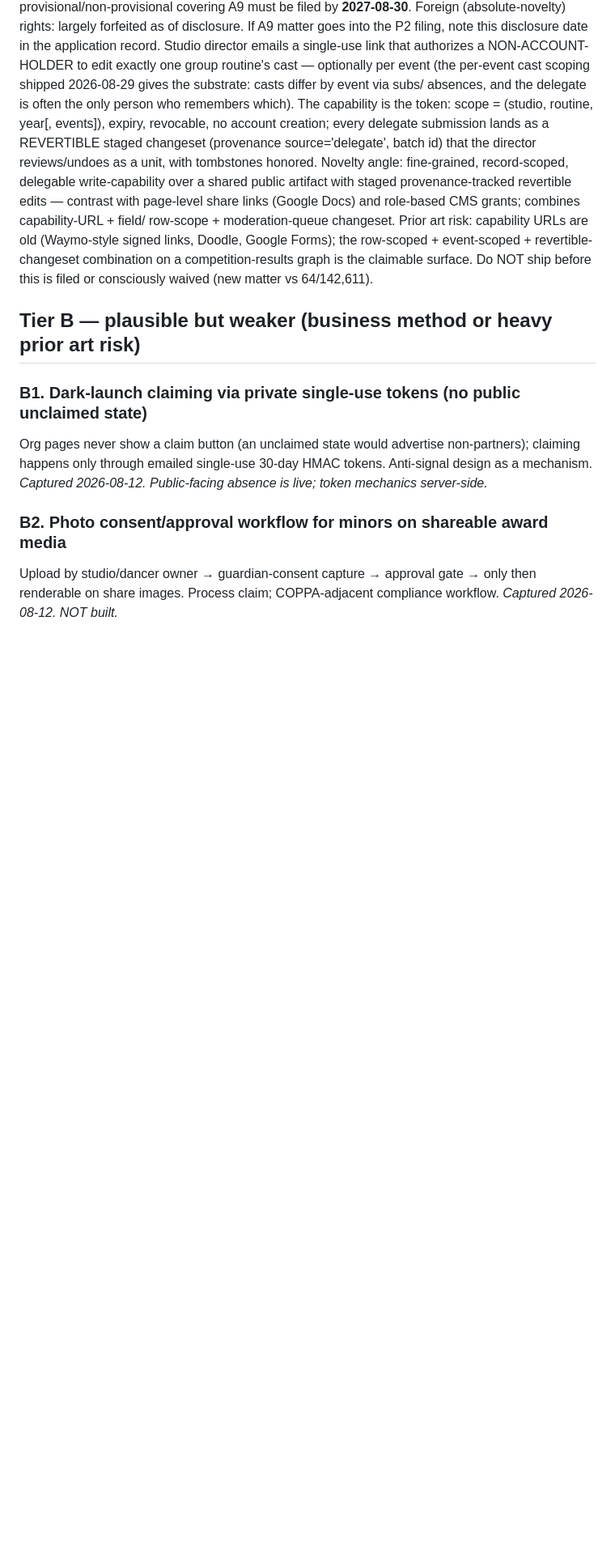
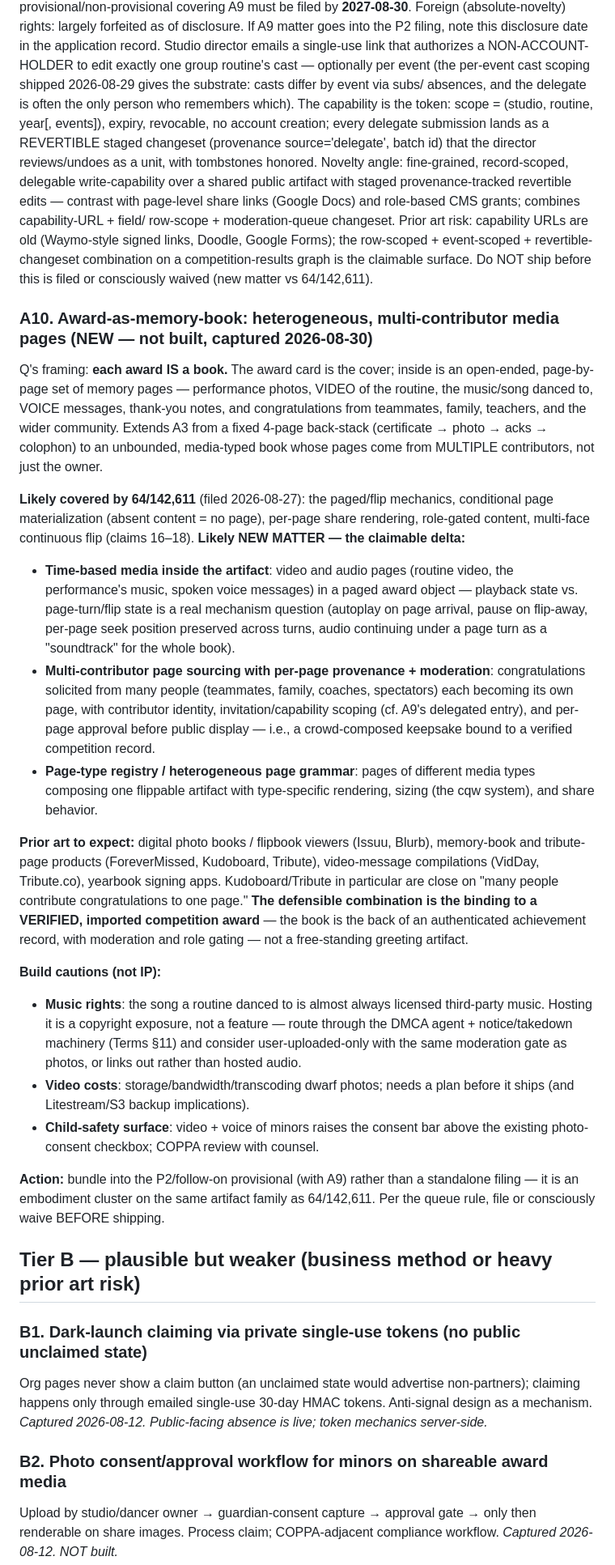
Before and after one commit to qmagix/awardhome0, a Markdown page: maybe_patentable.md, the part around the change. Shown at 81% size. Drawn GitHub-style; blank space fills up the shorter version.

Commit message:
docs(ip): capture A10 — award-as-memory-book (multi-contributor media pages)
Q's idea: each award IS a book — card as cover, inside a page-by-page set
of photos, video, the routine's music, voice messages, thank-you notes,
and congratulations from many people. Entry separates what 64/142,611
already covers (paging/flip mechanics, conditional materialization,
per-page share, role gating) from the likely-new-matter delta: time-based
media pages (playback vs. page-turn state), multi-contributor page
sourcing with per-page provenance and moderation, and a heterogeneous
page-type grammar. Names the close prior art (Kudoboard/Tribute/VidDay,
digital photo books) and the defensible hook — binding to a verified,
imported competition record. Also flags non-IP blockers: routine music is
licensed third-party audio (DMCA exposure), video cost, and a higher
consent bar for minors' video/voice. Recommends bundling with A9 into the
P2 follow-on. ideas.md §13 cross-references.

Co-Authored-By: Claude Fable 5 <noreply@anthropic.com>

```diff
--- a/maybe_patentable.md
+++ b/maybe_patentable.md
@@ -129,6 +129,59 @@ event-scoped + revertible-changeset combination on a competition-results graph
 is the claimable surface. Do NOT ship before this is filed or consciously
 waived (new matter vs 64/142,611).
 
+### A10. Award-as-memory-book: heterogeneous, multi-contributor media pages (NEW — not built, captured 2026-08-30)
+Q's framing: **each award IS a book.** The award card is the cover; inside is an
+open-ended, page-by-page set of memory pages — performance photos, VIDEO of the
+routine, the music/song danced to, VOICE messages, thank-you notes, and
+congratulations from teammates, family, teachers, and the wider community.
+Extends A3 from a fixed 4-page back-stack (certificate → photo → acks →
+colophon) to an unbounded, media-typed book whose pages come from MULTIPLE
+contributors, not just the owner.
+
+**Likely covered by 64/142,611** (filed 2026-08-27): the paged/flip mechanics,
+conditional page materialization (absent content = no page), per-page share
+rendering, role-gated content, multi-face continuous flip (claims 16–18).
+**Likely NEW MATTER — the claimable delta:**
+- **Time-based media inside the artifact**: video and audio pages (routine
+  video, the performance's music, spoken voice messages) in a paged award
+  object — playback state vs. page-turn/flip state is a real mechanism
+  question (autoplay on page arrival, pause on flip-away, per-page seek
+  position preserved across turns, audio continuing under a page turn as a
+  "soundtrack" for the whole book).
+- **Multi-contributor page sourcing with per-page provenance + moderation**:
+  congratulations solicited from many people (teammates, family, coaches,
+  spectators) each becoming its own page, with contributor identity,
+  invitation/capability scoping (cf. A9's delegated entry), and per-page
+  approval before public display — i.e., a crowd-composed keepsake bound to a
+  verified competition record.
+- **Page-type registry / heterogeneous page grammar**: pages of different media
+  types composing one flippable artifact with type-specific rendering, sizing
+  (the cqw system), and share behavior.
+
+**Prior art to expect:** digital photo books / flipbook viewers (Issuu, Blurb),
+memory-book and tribute-page products (ForeverMissed, Kudoboard, Tribute),
+video-message compilations (VidDay, Tribute.co), yearbook signing apps.
+Kudoboard/Tribute in particular are close on "many people contribute
+congratulations to one page." **The defensible combination is the binding to a
+VERIFIED, imported competition award** — the book is the back of an
+authenticated achievement record, with moderation and role gating — not a
+free-standing greeting artifact.
+
+**Build cautions (not IP):**
+- **Music rights**: the song a routine danced to is almost always licensed
+  third-party music. Hosting it is a copyright exposure, not a feature —
+  route through the DMCA agent + notice/takedown machinery (Terms §11) and
+  consider user-uploaded-only with the same moderation gate as photos, or
+  links out rather than hosted audio.
+- **Video costs**: storage/bandwidth/transcoding dwarf photos; needs a plan
+  before it ships (and Litestream/S3 backup implications).
+- **Child-safety surface**: video + voice of minors raises the consent bar
+  above the existing photo-consent checkbox; COPPA review with counsel.
+
+**Action:** bundle into the P2/follow-on provisional (with A9) rather than a
+standalone filing — it is an embodiment cluster on the same artifact family as
+64/142,611. Per the queue rule, file or consciously waive BEFORE shipping.
+
 ## Tier B — plausible but weaker (business method or heavy prior art risk)
 
 ### B1. Dark-launch claiming via private single-use tokens (no public unclaimed state)
```
Also changed, not shown: ideas.md (+13 -0 lines).
